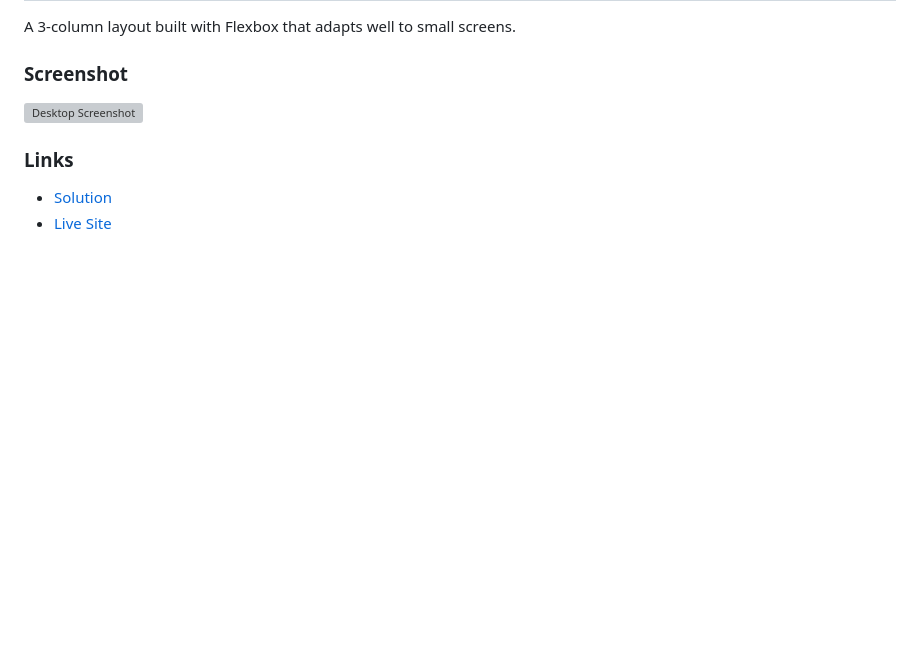
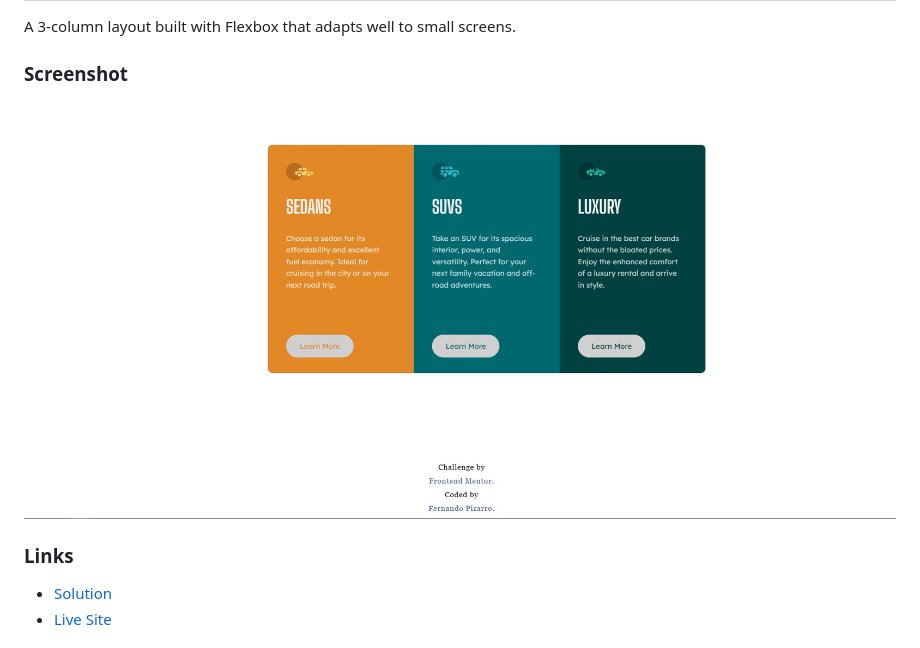
Before and after one commit to fernandopizarrodw/3column-preview-card-component, a Markdown page: README.md, the part around the change. Drawn GitHub-style; pictures changed too: images/screenshot-desktop.jpg (added); blank space fills up the shorter version; grey boxes are pictures that could not be loaded.

Commit message:
I added the screenshot to the READ.ME file.

```diff
--- a/README.md
+++ b/README.md
@@ -8,7 +8,7 @@ A 3-column layout built with Flexbox that adapts well to small screens.
 
 ### Screenshot
 
-![Desktop Screenshot](./screenshot.jpg)
+![Desktop Screenshot](./images/screenshot-desktop.jpg)
 
 ### Links
 
```
